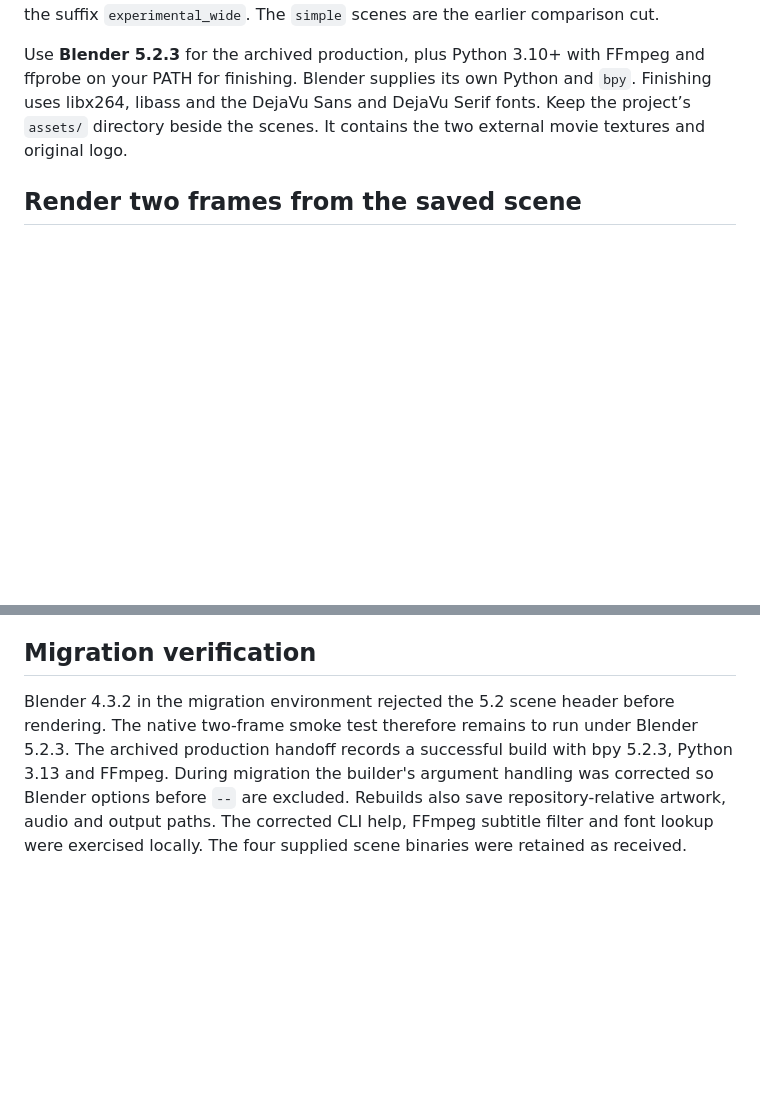
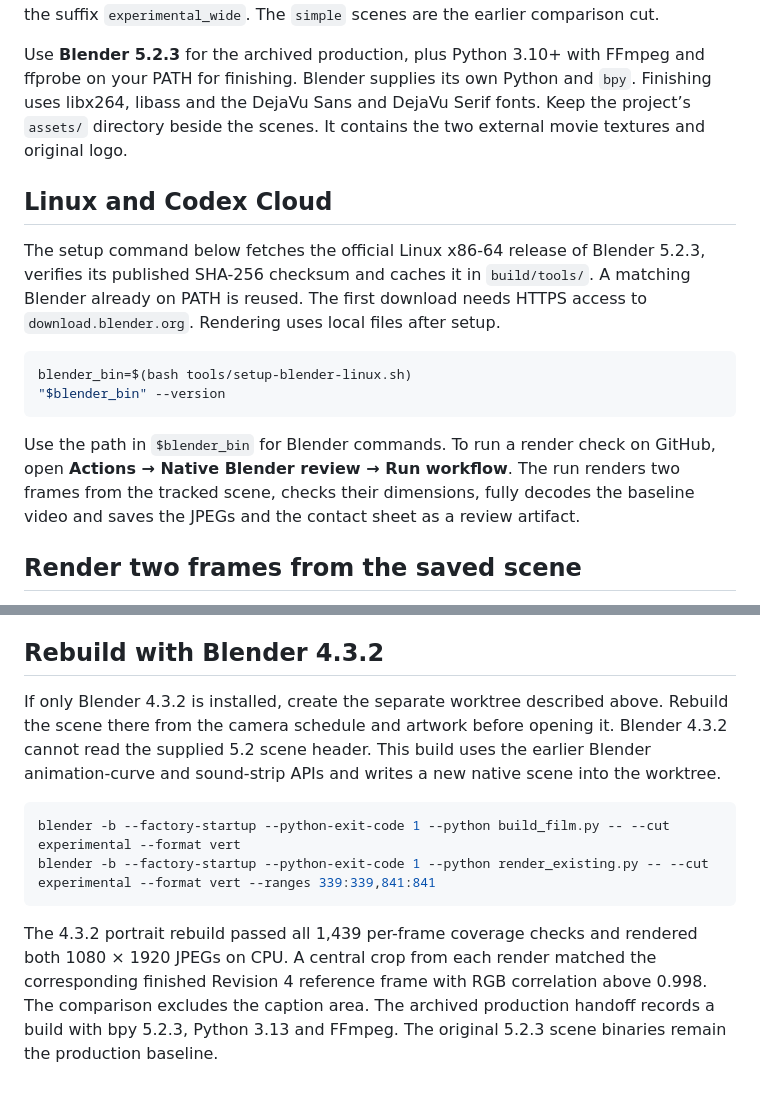
Before and after one commit to cromicron/music-video-studio, a Markdown page: productions/join-me-in-life/BLENDER.md, 2 parts joined by grey strips. Drawn GitHub-style; blank space fills up the shorter version.

````diff
--- a/productions/join-me-in-life/BLENDER.md
+++ b/productions/join-me-in-life/BLENDER.md
@@ -3,6 +3,17 @@
 The current portrait edit is `current/Join_Me_in_Life_experimental_vert.blend`. The archive calls it “experimental” in native files and “Hybrid” in exports. Its widescreen sibling has the suffix `experimental_wide`. The `simple` scenes are the earlier comparison cut.
 
 Use **Blender 5.2.3** for the archived production, plus Python 3.10+ with FFmpeg and ffprobe on your PATH for finishing. Blender supplies its own Python and `bpy`. Finishing uses libx264, libass and the DejaVu Sans and DejaVu Serif fonts. Keep the project’s `assets/` directory beside the scenes. It contains the two external movie textures and original logo.
+
+## Linux and Codex Cloud
+
+The setup command below fetches the official Linux x86-64 release of Blender 5.2.3, verifies its published SHA-256 checksum and caches it in `build/tools/`. A matching Blender already on PATH is reused. The first download needs HTTPS access to `download.blender.org`. Rendering uses local files after setup.
+
+```sh
+blender_bin=$(bash tools/setup-blender-linux.sh)
+"$blender_bin" --version
+```
+
+Use the path in `$blender_bin` for Blender commands. To run a render check on GitHub, open **Actions → Native Blender review → Run workflow**. The run renders two frames from the tracked scene, checks their dimensions, fully decodes the baseline video and saves the JPEGs and the contact sheet as a review artifact.
 
 ## Render two frames from the saved scene
 
@@ -43,6 +54,13 @@ python3 finish.py --cut experimental --format vert --lyrics
 
 Open `../Revision_4/Join_Me_in_Life_Short_Hybrid_Camera.mp4`. Check the held vowel and camera joins at playback speed with sound. The encoder copies the source AAC and requires 1,439 picture frames. The portrait clean edition uses the same frame sequence with `--lyrics` omitted. For the widescreen edition, use `--format wide` throughout. The checked-in exports in `current/exports/` are reference copies. Both the original packaging script and six-output delivery validator expect all six finished files together under `../Revision_4/`.
 
-## Migration verification
+## Rebuild with Blender 4.3.2
 
-Blender 4.3.2 in the migration environment rejected the 5.2 scene header before rendering. The native two-frame smoke test therefore remains to run under Blender 5.2.3. The archived production handoff records a successful build with bpy 5.2.3, Python 3.13 and FFmpeg. During migration the builder's argument handling was corrected so Blender options before `--` are excluded. Rebuilds also save repository-relative artwork, audio and output paths. The corrected CLI help, FFmpeg subtitle filter and font lookup were exercised locally. The four supplied scene binaries were retained as received.
+If only Blender 4.3.2 is installed, create the separate worktree described above. Rebuild the scene there from the camera schedule and artwork before opening it. Blender 4.3.2 cannot read the supplied 5.2 scene header. This build uses the earlier Blender animation-curve and sound-strip APIs and writes a new native scene into the worktree.
+
+```sh
+blender -b --factory-startup --python-exit-code 1 --python build_film.py -- --cut experimental --format vert
+blender -b --factory-startup --python-exit-code 1 --python render_existing.py -- --cut experimental --format vert --ranges 339:339,841:841
+```
+
+The 4.3.2 portrait rebuild passed all 1,439 per-frame coverage checks and rendered both 1080 × 1920 JPEGs on CPU. A central crop from each render matched the corresponding finished Revision 4 reference frame with RGB correlation above 0.998. The comparison excludes the caption area. The archived production handoff records a build with bpy 5.2.3, Python 3.13 and FFmpeg. The original 5.2.3 scene binaries remain the production baseline.
````
Also changed, not shown: MEDIA.md (+10 -10 lines), README.md (+15 -18 lines), docs/revision4-contact-sheet.jpg (added), 5 other files.
